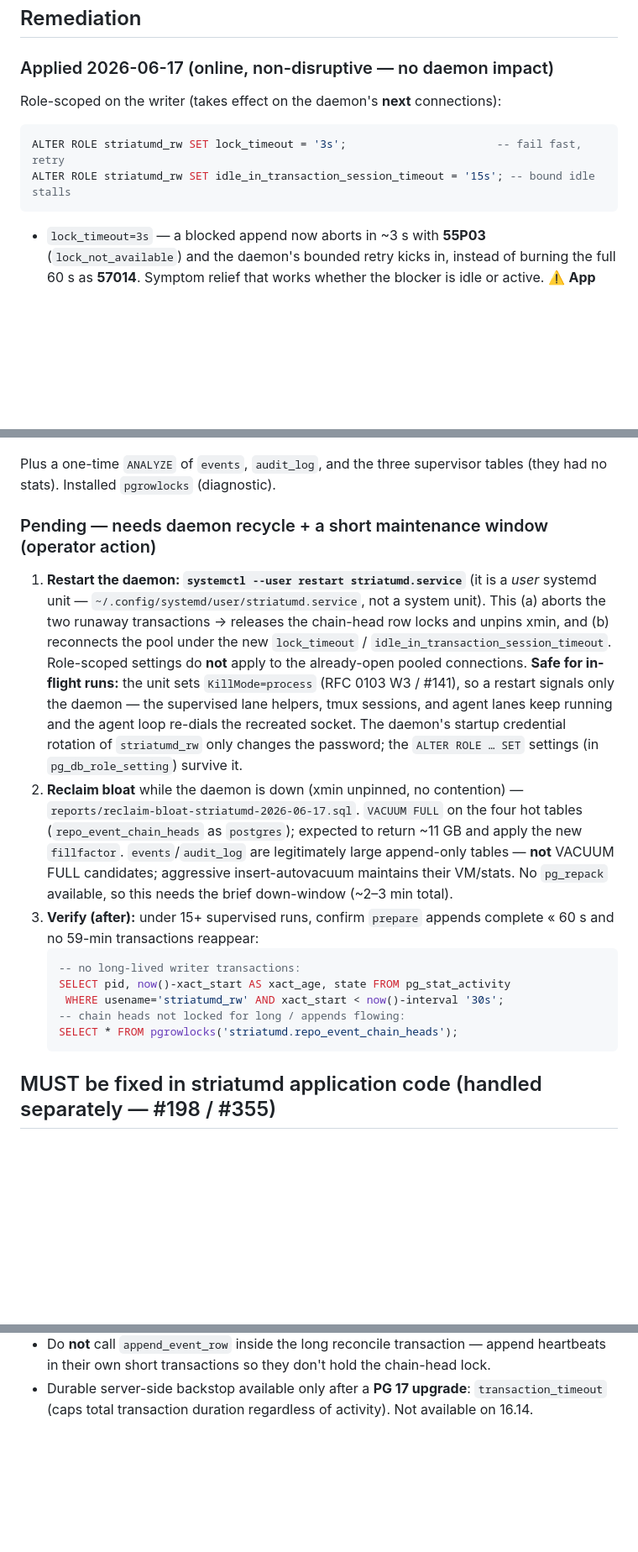
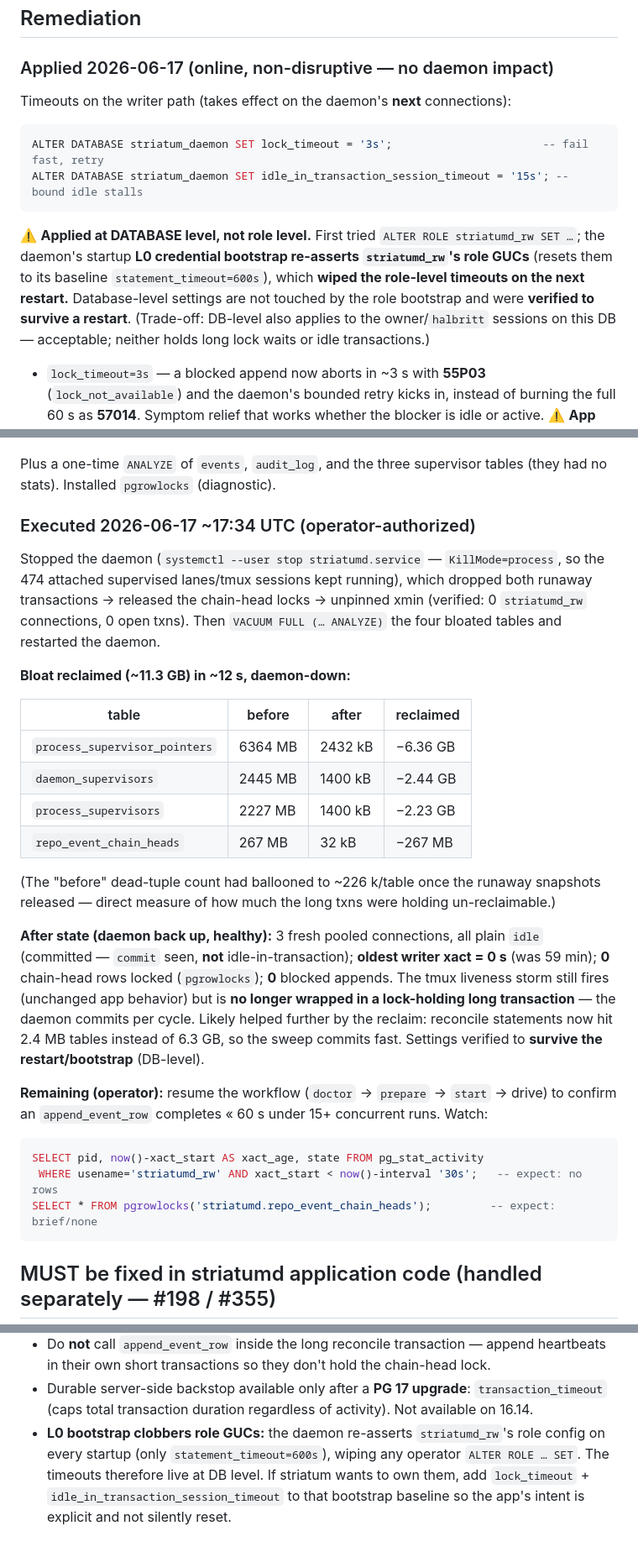
Before and after one commit to halbritt/infra, a Markdown page: reports/INCIDENT_57014_append_event_row_lock_contention_2026-06-17.md, 3 parts joined by grey strips. Shown at 84% size. Drawn GitHub-style; blank space fills up the shorter version.

````diff
--- a/reports/INCIDENT_57014_append_event_row_lock_contention_2026-06-17.md
+++ b/reports/INCIDENT_57014_append_event_row_lock_contention_2026-06-17.md
@@ -73,12 +73,20 @@ lock longer. `events` (13.6 M rows, 17 GB) and `audit_log` (17 M rows, 8.6 GB) h
 
 ### Applied 2026-06-17 (online, non-disruptive — no daemon impact)
 
-Role-scoped on the writer (takes effect on the daemon's **next** connections):
+Timeouts on the writer path (takes effect on the daemon's **next** connections):
 
 ```sql
-ALTER ROLE striatumd_rw SET lock_timeout = '3s';                       -- fail fast, retry
-ALTER ROLE striatumd_rw SET idle_in_transaction_session_timeout = '15s'; -- bound idle stalls
+ALTER DATABASE striatum_daemon SET lock_timeout = '3s';                       -- fail fast, retry
+ALTER DATABASE striatum_daemon SET idle_in_transaction_session_timeout = '15s'; -- bound idle stalls
 ```
+
+⚠️ **Applied at DATABASE level, not role level.** First tried `ALTER ROLE striatumd_rw
+SET …`; the daemon's startup **L0 credential bootstrap re-asserts `striatumd_rw`'s role
+GUCs** (resets them to its baseline `statement_timeout=600s`), which **wiped the role-level
+timeouts on the next restart.** Database-level settings are not touched by the role
+bootstrap and were **verified to survive a restart**. (Trade-off: DB-level also applies to
+the owner/`halbritt` sessions on this DB — acceptable; neither holds long lock waits or
+idle transactions.)
 
 - `lock_timeout=3s` — a blocked append now aborts in ~3 s with **55P03**
   (`lock_not_available`) and the daemon's bounded retry kicks in, instead of burning the
@@ -109,34 +117,41 @@ ALTER TABLE striatumd.audit_log SET (autovacuum_vacuum_insert_scale_factor=0.05,
 Plus a one-time `ANALYZE` of `events`, `audit_log`, and the three supervisor tables
 (they had no stats). Installed `pgrowlocks` (diagnostic).
 
-### Pending — needs daemon recycle + a short maintenance window (operator action)
+### Executed 2026-06-17 ~17:34 UTC (operator-authorized)
 
-1. **Restart the daemon: `systemctl --user restart striatumd.service`** (it is a *user*
-   systemd unit — `~/.config/systemd/user/striatumd.service`, not a system unit). This
-   (a) aborts the two runaway transactions → releases the chain-head row locks and unpins
-   xmin, and (b) reconnects the pool under the new `lock_timeout` /
-   `idle_in_transaction_session_timeout`. Role-scoped settings do **not** apply to the
-   already-open pooled connections. **Safe for in-flight runs:** the unit sets
-   `KillMode=process` (RFC 0103 W3 / #141), so a restart signals only the daemon — the
-   supervised lane helpers, tmux sessions, and agent lanes keep running and the agent loop
-   re-dials the recreated socket. The daemon's startup credential rotation of `striatumd_rw`
-   only changes the password; the `ALTER ROLE … SET` settings (in `pg_db_role_setting`)
-   survive it.
-2. **Reclaim bloat** while the daemon is down (xmin unpinned, no contention) —
-   `reports/reclaim-bloat-striatumd-2026-06-17.sql`. `VACUUM FULL` on the four hot tables
-   (`repo_event_chain_heads` as `postgres`); expected to return ~11 GB and apply the new
-   `fillfactor`. `events`/`audit_log` are legitimately large append-only tables — **not**
-   VACUUM FULL candidates; aggressive insert-autovacuum maintains their VM/stats. No
-   `pg_repack` available, so this needs the brief down-window (~2–3 min total).
-3. **Verify (after):** under 15+ supervised runs, confirm `prepare` appends complete
-   « 60 s and no 59-min transactions reappear:
-   ```sql
-   -- no long-lived writer transactions:
-   SELECT pid, now()-xact_start AS xact_age, state FROM pg_stat_activity
-    WHERE usename='striatumd_rw' AND xact_start < now()-interval '30s';
-   -- chain heads not locked for long / appends flowing:
-   SELECT * FROM pgrowlocks('striatumd.repo_event_chain_heads');
-   ```
+Stopped the daemon (`systemctl --user stop striatumd.service` — `KillMode=process`, so the
+474 attached supervised lanes/tmux sessions kept running), which dropped both runaway
+transactions → released the chain-head locks → unpinned xmin (verified: 0 `striatumd_rw`
+connections, 0 open txns). Then `VACUUM FULL (… ANALYZE)` the four bloated tables and
+restarted the daemon.
+
+**Bloat reclaimed (~11.3 GB) in ~12 s, daemon-down:**
+
+| table | before | after | reclaimed |
+|---|---|---|---|
+| `process_supervisor_pointers` | 6364 MB | 2432 kB | −6.36 GB |
+| `daemon_supervisors` | 2445 MB | 1400 kB | −2.44 GB |
+| `process_supervisors` | 2227 MB | 1400 kB | −2.23 GB |
+| `repo_event_chain_heads` | 267 MB | 32 kB | −267 MB |
+
+(The "before" dead-tuple count had ballooned to ~226 k/table once the runaway snapshots
+released — direct measure of how much the long txns were holding un-reclaimable.)
+
+**After state (daemon back up, healthy):** 3 fresh pooled connections, all plain `idle`
+(committed — `commit` seen, **not** idle-in-transaction); **oldest writer xact = 0 s** (was
+59 min); **0** chain-head rows locked (`pgrowlocks`); **0** blocked appends. The tmux
+liveness storm still fires (unchanged app behavior) but is **no longer wrapped in a
+lock-holding long transaction** — the daemon commits per cycle. Likely helped further by
+the reclaim: reconcile statements now hit 2.4 MB tables instead of 6.3 GB, so the sweep
+commits fast. Settings verified to **survive the restart/bootstrap** (DB-level).
+
+**Remaining (operator):** resume the workflow (`doctor` → `prepare` → `start` → drive) to
+confirm an `append_event_row` completes « 60 s under 15+ concurrent runs. Watch:
+```sql
+SELECT pid, now()-xact_start AS xact_age, state FROM pg_stat_activity
+ WHERE usename='striatumd_rw' AND xact_start < now()-interval '30s';   -- expect: no rows
+SELECT * FROM pgrowlocks('striatumd.repo_event_chain_heads');         -- expect: brief/none
+```
 
 ## MUST be fixed in striatumd application code (handled separately — #198 / #355)
 
@@ -152,3 +167,8 @@ and pinning xmin throughout. Required app fixes:
   heartbeats in their own short transactions so they don't hold the chain-head lock.
 - Durable server-side backstop available only after a **PG 17 upgrade**: `transaction_timeout`
   (caps total transaction duration regardless of activity). Not available on 16.14.
+- **L0 bootstrap clobbers role GUCs:** the daemon re-asserts `striatumd_rw`'s role config
+  on every startup (only `statement_timeout=600s`), wiping any operator `ALTER ROLE … SET`.
+  The timeouts therefore live at DB level. If striatum wants to own them, add
+  `lock_timeout` + `idle_in_transaction_session_timeout` to that bootstrap baseline so the
+  app's intent is explicit and not silently reset.
````
Also changed, not shown: CHANGELOG.md (+14 -9 lines), desired.md (+15 -12 lines).
